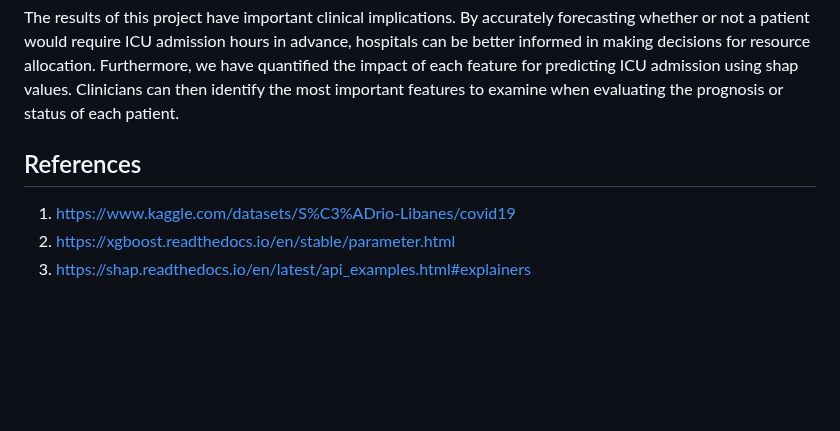
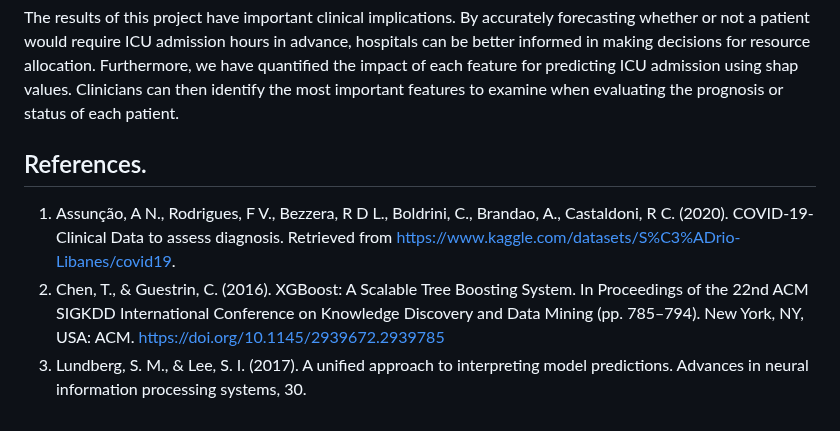
Before and after one commit to isaaclhk/Projects, a Markdown page: Python projects/Covid19 ICU Prediction.md, the part around the change. GitHub-like rendering; blank space fills up the shorter version.

Commit message:
Update Covid19 ICU Prediction.md
References update

```diff
--- a/Python projects/Covid19 ICU Prediction.md
+++ b/Python projects/Covid19 ICU Prediction.md
@@ -348,7 +348,7 @@ Based on this plot, there is little difference in pcr median shap values between
 ## Conclusions
 The results of this project have important clinical implications. By accurately forecasting whether or not a patient would require ICU admission hours in advance, hospitals can be better informed in making decisions for resource allocation. Furthermore, we have quantified the impact of each feature for predicting ICU admission using shap values. Clinicians can then identify the most important features to examine when evaluating the prognosis or status of each patient.
 
-## References
-1. https://www.kaggle.com/datasets/S%C3%ADrio-Libanes/covid19
-2. https://xgboost.readthedocs.io/en/stable/parameter.html
-3. https://shap.readthedocs.io/en/latest/api_examples.html#explainers
+## References.
+1. Assunção, A N., Rodrigues, F V., Bezzera, R D L., Boldrini, C., Brandao, A., Castaldoni, R C. (2020). COVID-19-Clinical Data to assess diagnosis. Retrieved from https://www.kaggle.com/datasets/S%C3%ADrio-Libanes/covid19.
+2. Chen, T., & Guestrin, C. (2016). XGBoost: A Scalable Tree Boosting System. In Proceedings of the 22nd ACM SIGKDD International Conference on Knowledge Discovery and Data Mining (pp. 785–794). New York, NY, USA: ACM. https://doi.org/10.1145/2939672.2939785
+3. Lundberg, S. M., & Lee, S. I. (2017). A unified approach to interpreting model predictions. Advances in neural information processing systems, 30.
```
